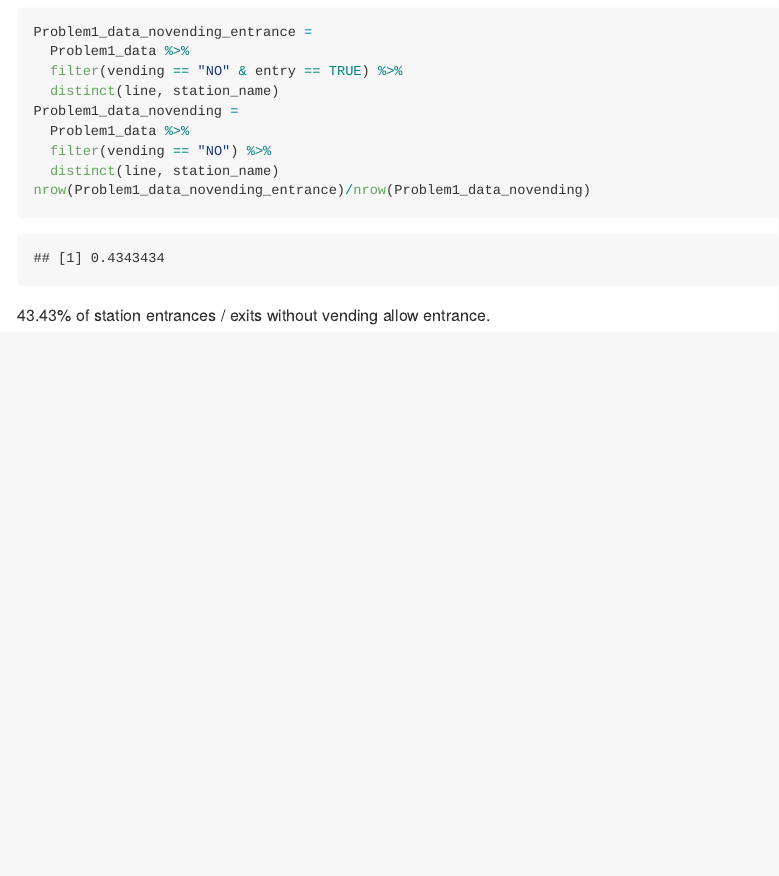
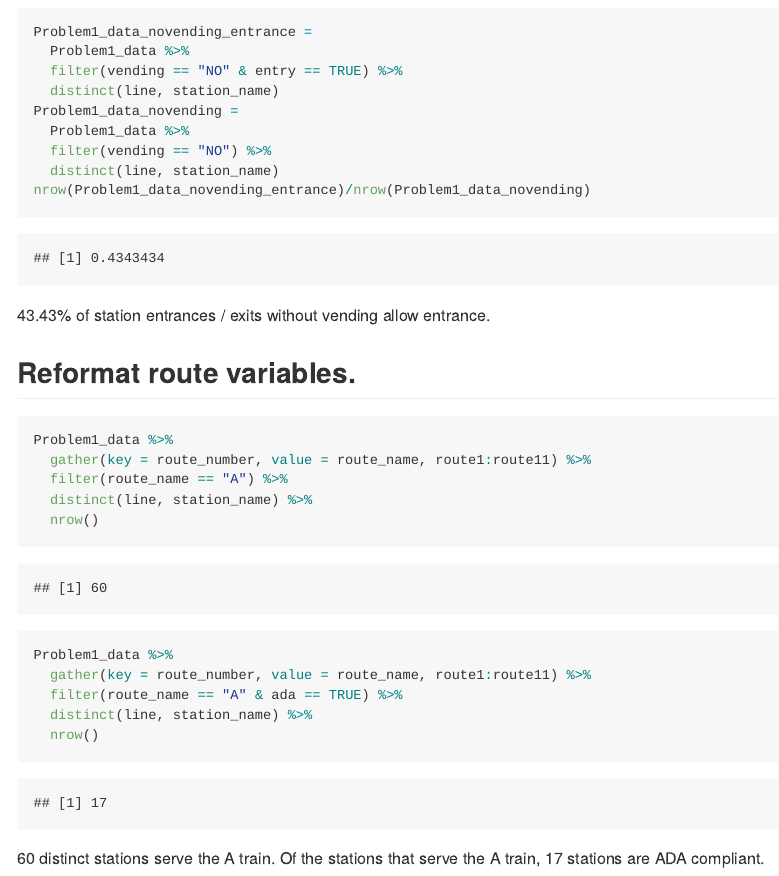
Before and after one commit to rh2916/p8105_hw2_rh2916, an R Markdown document (p8105_hw2_rh2916.Rmd): the page in a window 1100 px wide, from 1700 px down. The pictures show the output file p8105_hw2_rh2916.md that the author committed with the source, drawn offline in the style of GitHub.

Commit message:
Reformat data so that route number and route name are distinct variables. Then answer the questions about station numbers.

````diff
--- a/p8105_hw2_rh2916.Rmd
+++ b/p8105_hw2_rh2916.Rmd
@@ -68,3 +68,23 @@ nrow(Problem1_data_novending_entrance)/nrow(Problem1_data_novending)
 ```
 
 43.43% of station entrances / exits without vending allow entrance.
+
+## Reformat route variables.
+
+```{r}
+Problem1_data %>%
+  gather(key = route_number, value = route_name, route1:route11) %>%
+  filter(route_name == "A") %>%
+  distinct(line, station_name) %>%
+  nrow()
+```
+```{r}
+Problem1_data %>%
+  gather(key = route_number, value = route_name, route1:route11) %>%
+  filter(route_name == "A" & ada == TRUE) %>%
+  distinct(line, station_name) %>%
+  nrow()
+```
+
+60 distinct stations serve the A train.
+Of the stations that serve the A train, 17 stations are ADA compliant.
````
Also changed, not shown: p8105_hw2_rh2916.md.
